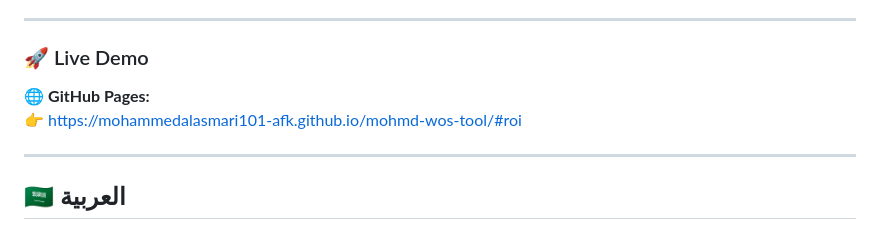
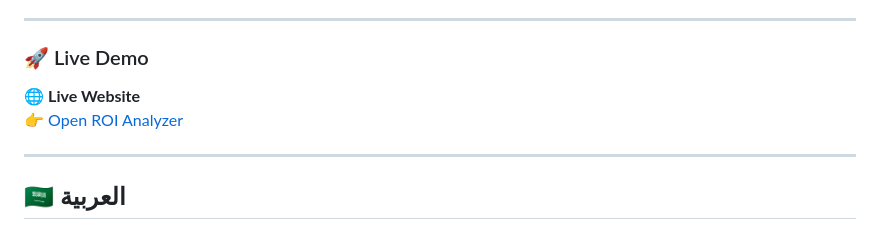
Before and after one commit to mohammedalasmari101-afk/mohmd-wos-tool, a Markdown page: README.md, the part around the change. GitHub-like rendering.

Commit message:
Hide website URL behind clean markdown link

```diff
--- a/README.md
+++ b/README.md
@@ -51,8 +51,9 @@ This tool focuses on **real PvP combat effectiveness**, not inflated power numbe
 ---
 
 ### 🚀 Live Demo
-🌐 **GitHub Pages:**
-👉 https://mohammedalasmari101-afk.github.io/mohmd-wos-tool/#roi
+🌐 **Live Website**
+👉 [Open ROI Analyzer](https://mohammedalasmari101-afk.github.io/mohmd-wos-tool/#roi)
+
 
 ---
 
```
